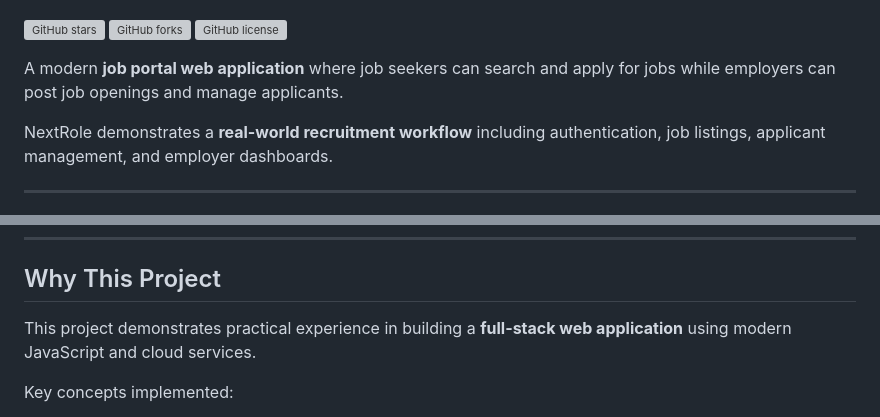
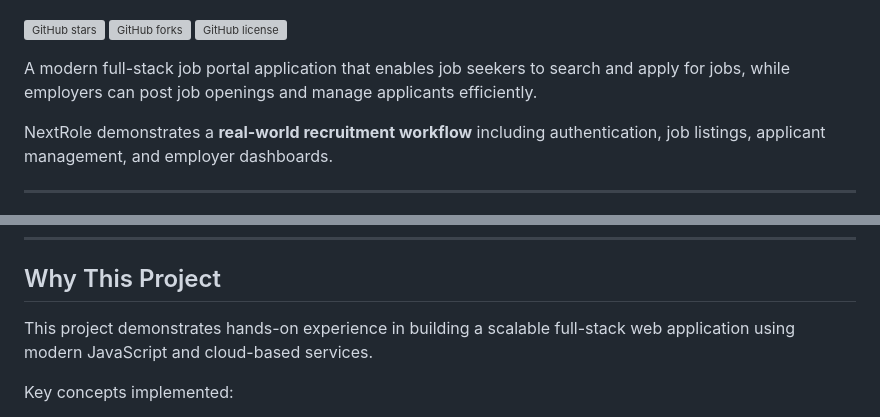
Before and after one commit to amulyabashetty-source/nextrole-job-portal, a Markdown page: README.md, 2 parts joined by grey strips. Drawn GitHub-style; grey boxes are pictures that could not be loaded.

```diff
--- a/README.md
+++ b/README.md
@@ -6,7 +6,7 @@
 ![GitHub forks](https://img.shields.io/github/forks/amulyabashetty-source/nextrole-job-portal)
 ![GitHub license](https://img.shields.io/github/license/amulyabashetty-source/nextrole-job-portal)
 
-A modern **job portal web application** where job seekers can search and apply for jobs while employers can post job openings and manage applicants.
+A modern full-stack job portal application that enables job seekers to search and apply for jobs, while employers can post job openings and manage applicants efficiently.
 
 NextRole demonstrates a **real-world recruitment workflow** including authentication, job listings, applicant management, and employer dashboards.
 
@@ -190,7 +190,7 @@ js/core/firebase.js
 
 ## Why This Project
 
-This project demonstrates practical experience in building a **full-stack web application** using modern JavaScript and cloud services.
+This project demonstrates hands-on experience in building a scalable full-stack web application using modern JavaScript and cloud-based services.
 
 Key concepts implemented:
 
```
